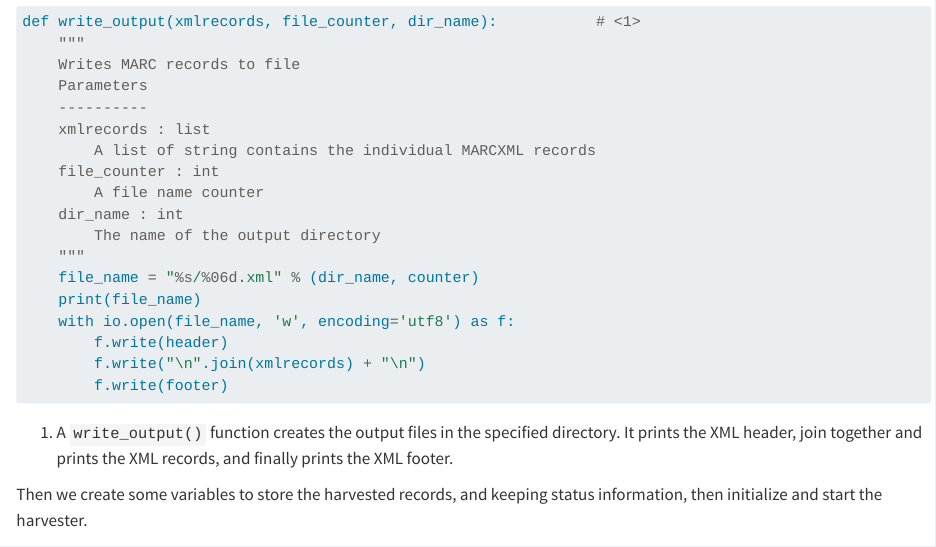
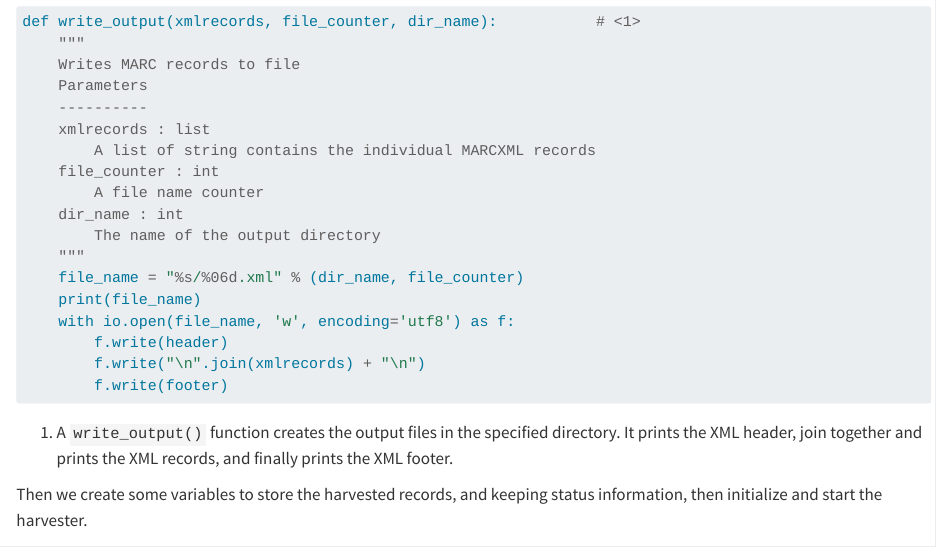
Before and after one commit to pkiraly/introduction-to-bibliographic-data-science, a Quarto document (ch3a.qmd): the page in a window 1100 px wide, from 3690 px down. Rendered offline with R 4.5, knitr and Pandoc in place of Quarto, with nearby package versions.

```diff
--- a/ch3a.qmd
+++ b/ch3a.qmd
@@ -166,7 +166,7 @@
     dir_name : int
         The name of the output directory
     """
-    file_name = "%s/%06d.xml" % (dir_name, counter)
+    file_name = "%s/%06d.xml" % (dir_name, file_counter)
     print(file_name)
     with io.open(file_name, 'w', encoding='utf8') as f:
         f.write(header)
```
